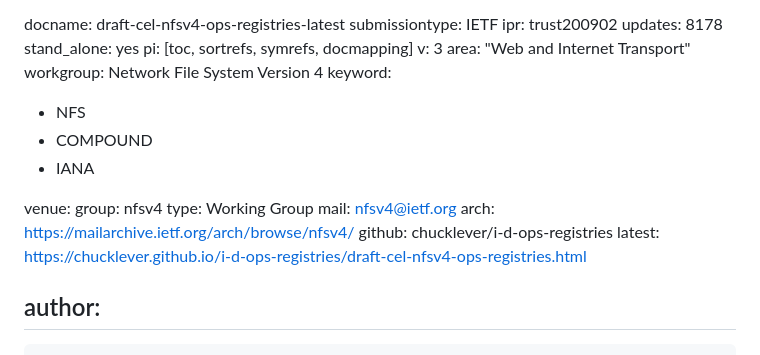
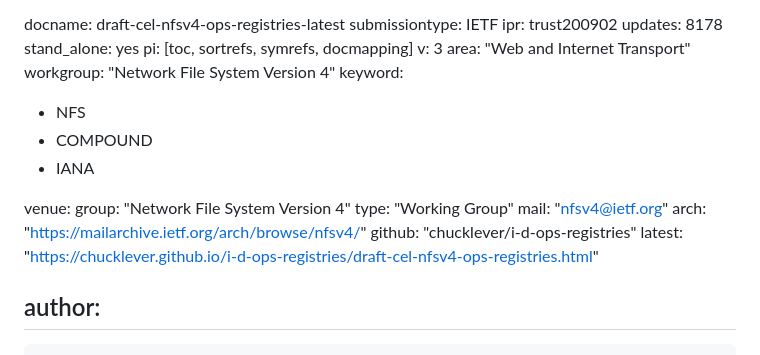
Before and after one commit to chucklever/i-d-ops-registries, a Markdown page: draft-cel-nfsv4-ops-registries.md, the part around the change. Rendered like a GitHub page.

Commit message:
Automatic update of venue information

```diff
--- a/draft-cel-nfsv4-ops-registries.md
+++ b/draft-cel-nfsv4-ops-registries.md
@@ -11,19 +11,19 @@ stand_alone: yes
 pi: [toc, sortrefs, symrefs, docmapping]
 v: 3
 area: "Web and Internet Transport"
-workgroup: Network File System Version 4
+workgroup: "Network File System Version 4"
 keyword:
  - NFS
  - COMPOUND
  - IANA
 
 venue:
-  group: nfsv4
-  type: Working Group
-  mail: nfsv4@ietf.org
-  arch: https://mailarchive.ietf.org/arch/browse/nfsv4/
-  github: chucklever/i-d-ops-registries
-  latest: https://chucklever.github.io/i-d-ops-registries/draft-cel-nfsv4-ops-registries.html
+  group: "Network File System Version 4"
+  type: "Working Group"
+  mail: "nfsv4@ietf.org"
+  arch: "https://mailarchive.ietf.org/arch/browse/nfsv4/"
+  github: "chucklever/i-d-ops-registries"
+  latest: "https://chucklever.github.io/i-d-ops-registries/draft-cel-nfsv4-ops-registries.html"
 
 author:
  -
```
